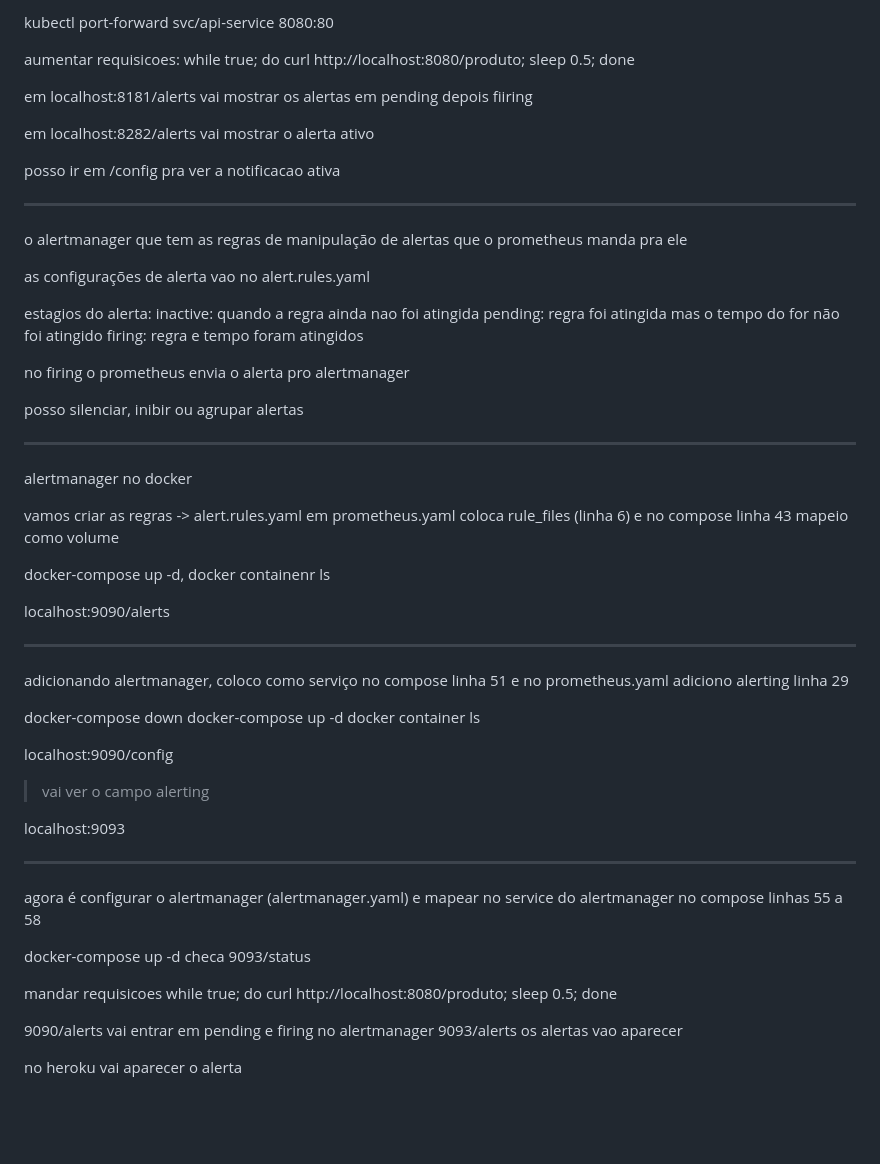
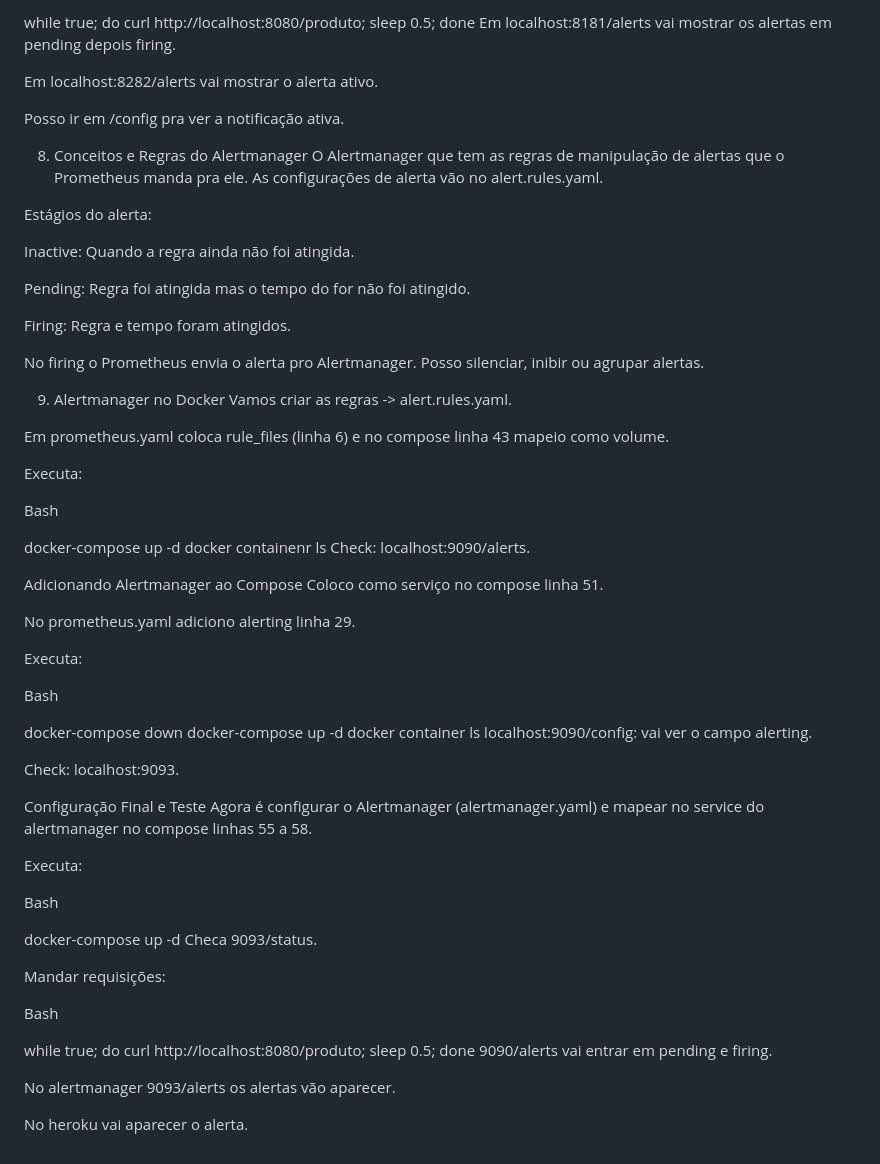
Before and after one commit to thduran/devops-portfolio, a Markdown page: 05-prometheus/day-01/README.md, the part around the change printed below. Drawn GitHub-style; blank space fills up the shorter version.

```diff
--- a/05-prometheus/day-01/README.md
+++ b/05-prometheus/day-01/README.md
@@ -269,66 +339,70 @@ kubectl port-forward svc/prometheus-alertmanager 8282:80 -n monitoramento
 
-kubectl port-forward svc/api-service 8080:80
+while true; do curl http://localhost:8080/produto; sleep 0.5; done
+Em localhost:8181/alerts vai mostrar os alertas em pending depois firing.
 
-aumentar requisicoes:
-while true; do curl http://localhost:8080/produto; sleep 0.5; done
+Em localhost:8282/alerts vai mostrar o alerta ativo.
 
-em localhost:8181/alerts vai mostrar os alertas em pending depois fiiring
+Posso ir em /config pra ver a notificação ativa.
 
-em localhost:8282/alerts vai mostrar o alerta ativo
+8. Conceitos e Regras do Alertmanager
+O Alertmanager que tem as regras de manipulação de alertas que o Prometheus manda pra ele. As configurações de alerta vão no alert.rules.yaml.
 
-posso ir em /config pra ver a notificacao ativa
+Estágios do alerta:
 
----
+Inactive: Quando a regra ainda não foi atingida.
 
-o alertmanager que tem as regras de manipulação de alertas que o prometheus manda pra ele
+Pending: Regra foi atingida mas o tempo do for não foi atingido.
 
-as configurações de alerta vao no alert.rules.yaml
+Firing: Regra e tempo foram atingidos.
 
-estagios do alerta:
-inactive: quando a regra ainda nao foi atingida
-pending: regra foi atingida mas o tempo do for não foi atingido
-firing: regra e tempo foram atingidos
+No firing o Prometheus envia o alerta pro Alertmanager. Posso silenciar, inibir ou agrupar alertas.
 
-no firing o prometheus envia o alerta pro alertmanager
+9. Alertmanager no Docker
+Vamos criar as regras -> alert.rules.yaml.
 
-posso silenciar, inibir ou agrupar alertas
+Em prometheus.yaml coloca rule_files (linha 6) e no compose linha 43 mapeio como volume.
 
----
+Executa:
 
-alertmanager no docker
+Bash
 
-vamos criar as regras -> alert.rules.yaml
-em prometheus.yaml coloca rule_files (linha 6) e no compose linha 43 mapeio como volume
+docker-compose up -d
+docker containenr ls
+Check: localhost:9090/alerts.
 
-docker-compose up -d, docker containenr ls
+Adicionando Alertmanager ao Compose
+Coloco como serviço no compose linha 51.
 
-localhost:9090/alerts
+No prometheus.yaml adiciono alerting linha 29.
 
----
+Executa:
 
-adicionando alertmanager, coloco como serviço no compose linha 51
-e no prometheus.yaml adiciono alerting linha 29
+Bash
 
 docker-compose down
 docker-compose up -d
 docker container ls
+localhost:9090/config: vai ver o campo alerting.
 
-localhost:9090/config
-> vai ver o campo alerting
+Check: localhost:9093.
 
-localhost:9093
+Configuração Final e Teste
+Agora é configurar o Alertmanager (alertmanager.yaml) e mapear no service do alertmanager no compose linhas 55 a 58.
 
----
+Executa:
 
-agora é configurar o alertmanager (alertmanager.yaml) e mapear no service do alertmanager no compose linhas 55 a 58
+Bash
 
 docker-compose up -d
-checa 9093/status
+Checa 9093/status.
 
-mandar requisicoes
+Mandar requisições:
+
+Bash
+
 while true; do curl http://localhost:8080/produto; sleep 0.5; done
+9090/alerts vai entrar em pending e firing.
 
-9090/alerts vai entrar em pending e firing
-no alertmanager 9093/alerts os alertas vao aparecer
+No alertmanager 9093/alerts os alertas vão aparecer.
 
-no heroku vai aparecer o alerta
+No heroku vai aparecer o alerta.
```
Also changed, not shown: other parts of 05-prometheus/day-01/README.md (+220 -150 lines).
